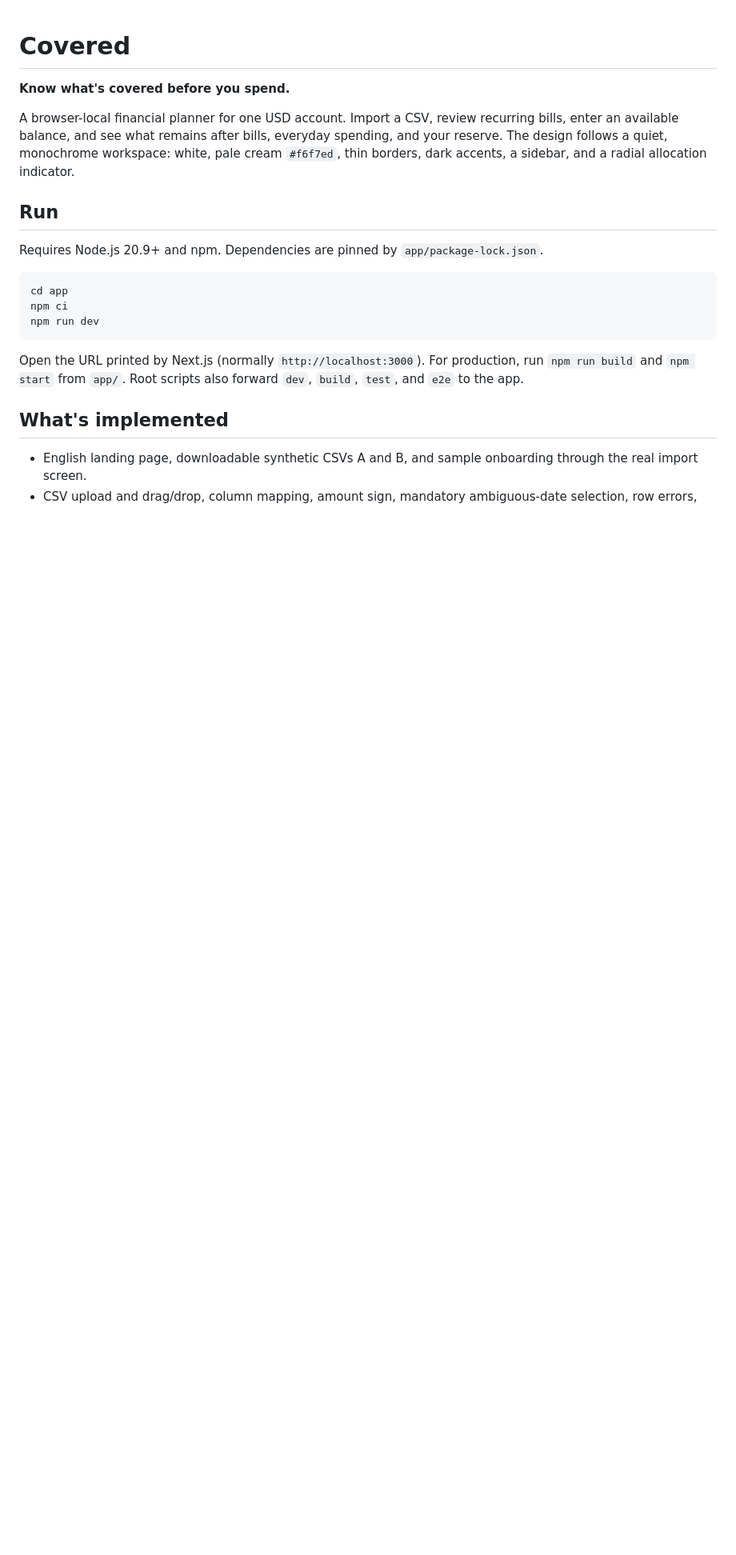
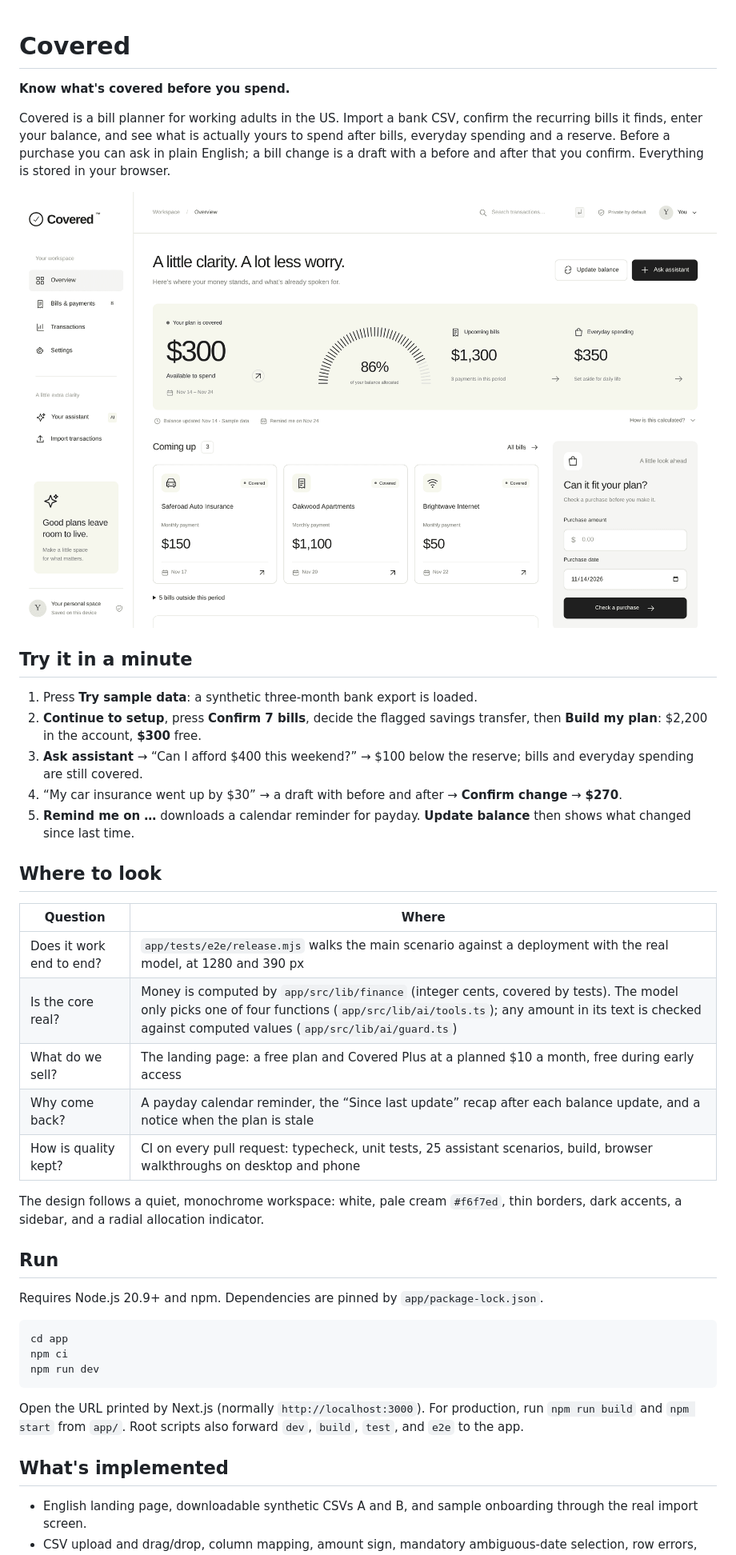
Before and after one commit to chinusoid/FractureTeam, a Markdown page: README.md, the part around one of its changes. Shown at 80% size. GitHub-like rendering; pictures changed too: docs/overview.png (added); blank space fills up the shorter version.

Commit message:
README: a one-minute tour, where to look, and results on the real model
- Opens with what Covered is, a screenshot and a five-step tour of the main
  scenario.
- "Where to look" maps the questions a reviewer asks to the code and checks
  that answer them.
- Records the real-model eval: 25 of 25 in two consecutive runs on gpt-6-luna,
  median 3.2 s, about $0.0003 per assistant task.
- Unit test count is 123.

Co-Authored-By: Claude Fable 5.2 <noreply@anthropic.com>

```diff
--- a/README.md
+++ b/README.md
@@ -2,7 +2,29 @@
 
 **Know what's covered before you spend.**
 
-A browser-local financial planner for one USD account. Import a CSV, review recurring bills, enter an available balance, and see what remains after bills, everyday spending, and your reserve. The design follows a quiet, monochrome workspace: white, pale cream `#f6f7ed`, thin borders, dark accents, a sidebar, and a radial allocation indicator.
+Covered is a bill planner for working adults in the US. Import a bank CSV, confirm the recurring bills it finds, enter your balance, and see what is actually yours to spend after bills, everyday spending and a reserve. Before a purchase you can ask in plain English; a bill change is a draft with a before and after that you confirm. Everything is stored in your browser.
+
+![Covered overview: $300 available to spend after bills, everyday spending and a reserve](docs/overview.png)
+
+## Try it in a minute
+
+1. Press **Try sample data**: a synthetic three-month bank export is loaded.
+2. **Continue to setup**, press **Confirm 7 bills**, decide the flagged savings transfer, then **Build my plan**: $2,200 in the account, **$300** free.
+3. **Ask assistant** → “Can I afford $400 this weekend?” → $100 below the reserve; bills and everyday spending are still covered.
+4. “My car insurance went up by $30” → a draft with before and after → **Confirm change** → **$270**.
+5. **Remind me on …** downloads a calendar reminder for payday. **Update balance** then shows what changed since last time.
+
+## Where to look
+
+| Question | Where |
+| --- | --- |
+| Does it work end to end? | `app/tests/e2e/release.mjs` walks the main scenario against a deployment with the real model, at 1280 and 390 px |
+| Is the core real? | Money is computed by `app/src/lib/finance` (integer cents, covered by tests). The model only picks one of four functions (`app/src/lib/ai/tools.ts`); any amount in its text is checked against computed values (`app/src/lib/ai/guard.ts`) |
+| What do we sell? | The landing page: a free plan and Covered Plus at a planned $10 a month, free during early access |
+| Why come back? | A payday calendar reminder, the “Since last update” recap after each balance update, and a notice when the plan is stale |
+| How is quality kept? | CI on every pull request: typecheck, unit tests, 25 assistant scenarios, build, browser walkthroughs on desktop and phone |
+
+The design follows a quiet, monochrome workspace: white, pale cream `#f6f7ed`, thin borders, dark accents, a sidebar, and a radial allocation indicator.
 
 ## Run
 
```
Also changed, not shown: other parts of README.md (+7 -3 lines).
